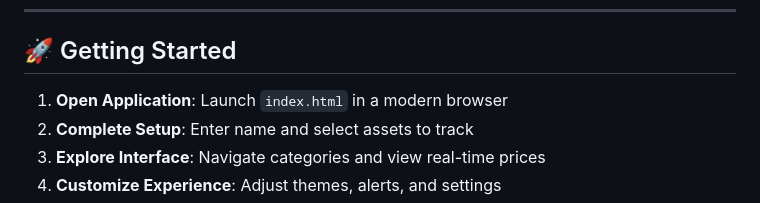
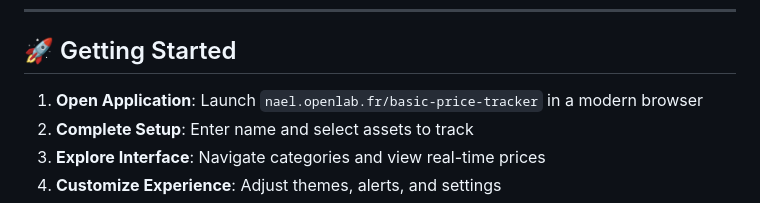
Before and after one commit to naeldavid/basic-gold-price-tracker, a Markdown page: README.md, the part around the change. Drawn GitHub-style.

```diff
--- a/README.md
+++ b/README.md
@@ -123,7 +123,7 @@ CoinAnimation       // Background animations
 
 ## 🚀 Getting Started
 
-1. **Open Application**: Launch `index.html` in a modern browser
+1. **Open Application**: Launch `nael.openlab.fr/basic-price-tracker` in a modern browser
 2. **Complete Setup**: Enter name and select assets to track
 3. **Explore Interface**: Navigate categories and view real-time prices
 4. **Customize Experience**: Adjust themes, alerts, and settings
```
